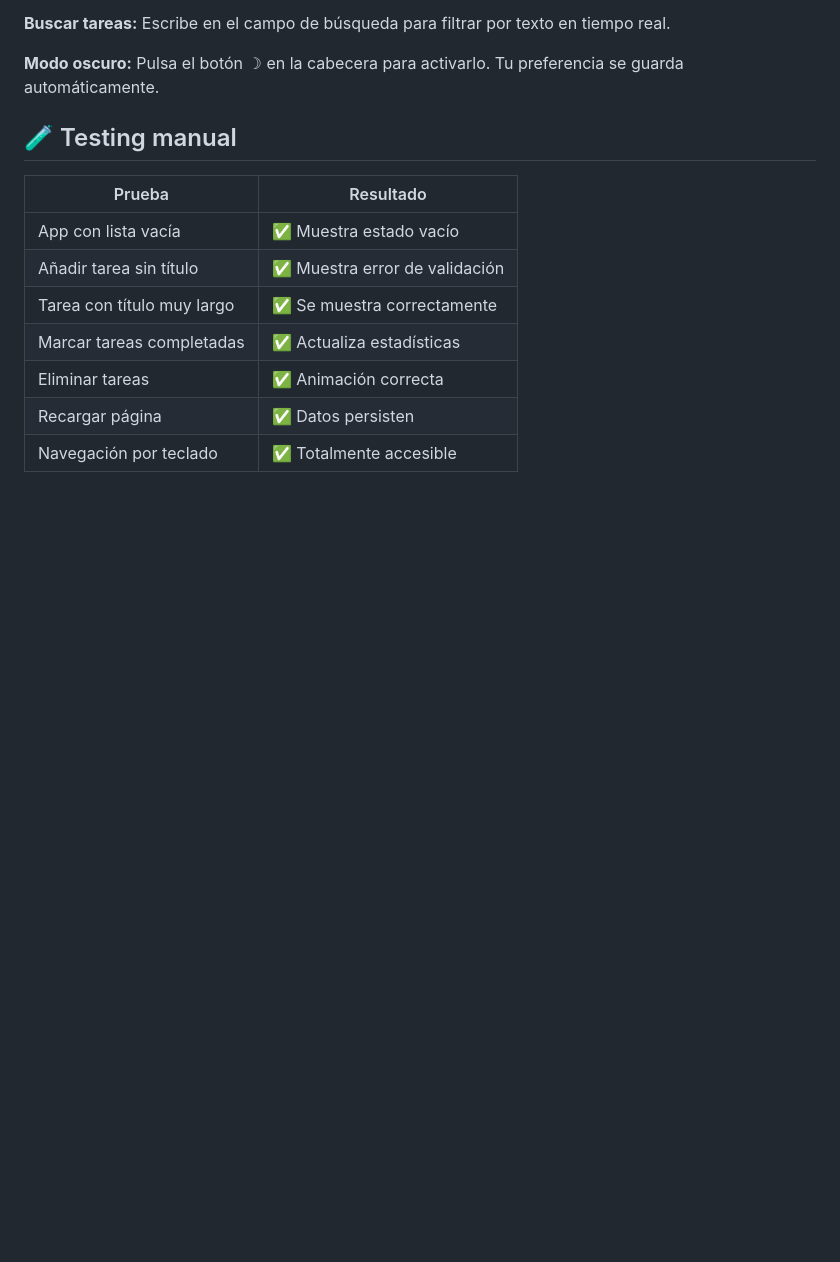
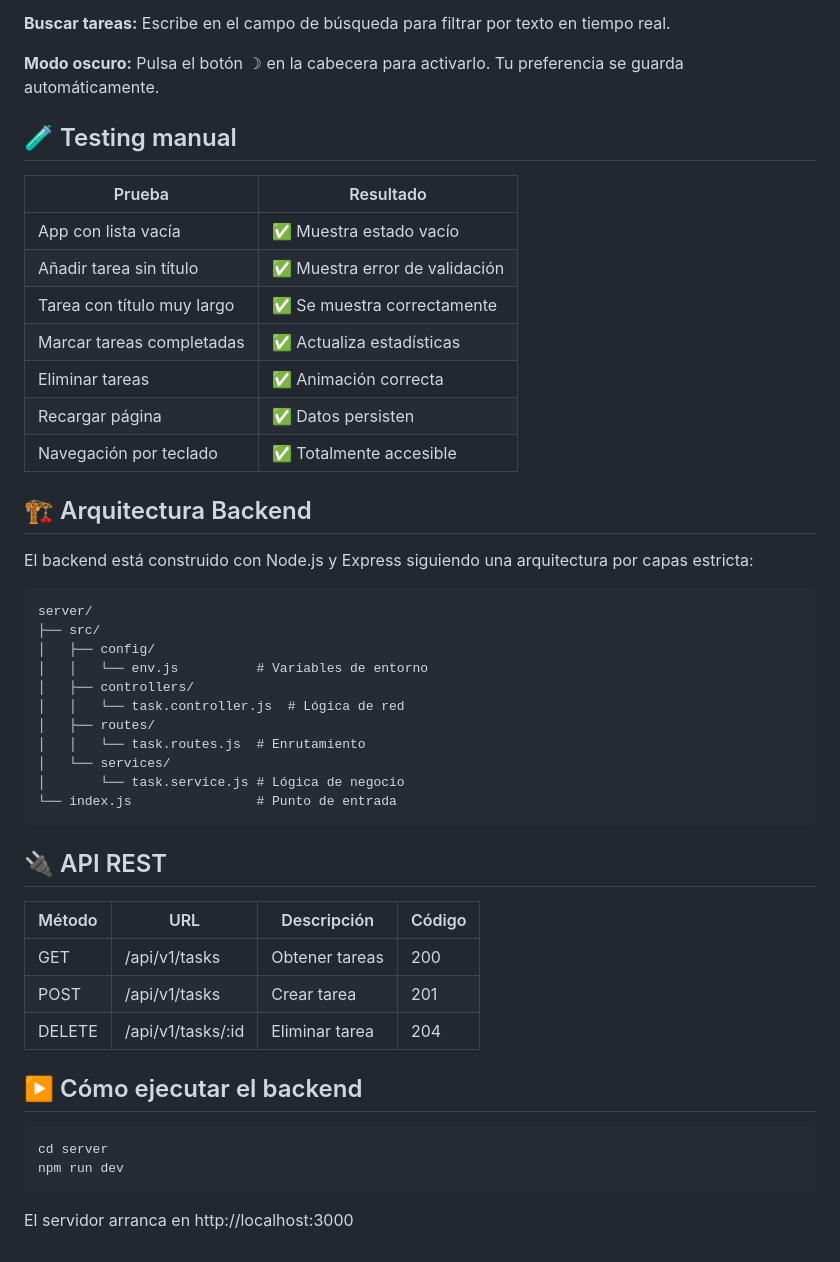
Before and after one commit to Guille-alonso14/taskflow-project, a Markdown page: README.md, the part around the change. Rendered like a GitHub page; blank space fills up the shorter version.

Commit message:
docs: actualizar README con arquitectura backend y endpoints API

````diff
--- a/README.md
+++ b/README.md
@@ -127,3 +127,37 @@ Tu preferencia se guarda automáticamente.
 | Eliminar tareas | ✅ Animación correcta |
 | Recargar página | ✅ Datos persisten |
 | Navegación por teclado | ✅ Totalmente accesible |
+
+## 🏗️ Arquitectura Backend
+
+El backend está construido con Node.js y Express siguiendo
+una arquitectura por capas estricta:
+```
+server/
+├── src/
+│   ├── config/
+│   │   └── env.js          # Variables de entorno
+│   ├── controllers/
+│   │   └── task.controller.js  # Lógica de red
+│   ├── routes/
+│   │   └── task.routes.js  # Enrutamiento
+│   └── services/
+│       └── task.service.js # Lógica de negocio
+└── index.js                # Punto de entrada
+```
+
+## 🔌 API REST
+
+| Método | URL | Descripción | Código |
+|--------|-----|-------------|--------|
+| GET | /api/v1/tasks | Obtener tareas | 200 |
+| POST | /api/v1/tasks | Crear tarea | 201 |
+| DELETE | /api/v1/tasks/:id | Eliminar tarea | 204 |
+
+## ▶️ Cómo ejecutar el backend
+```bash
+cd server
+npm run dev
+```
+
+El servidor arranca en http://localhost:3000
````
